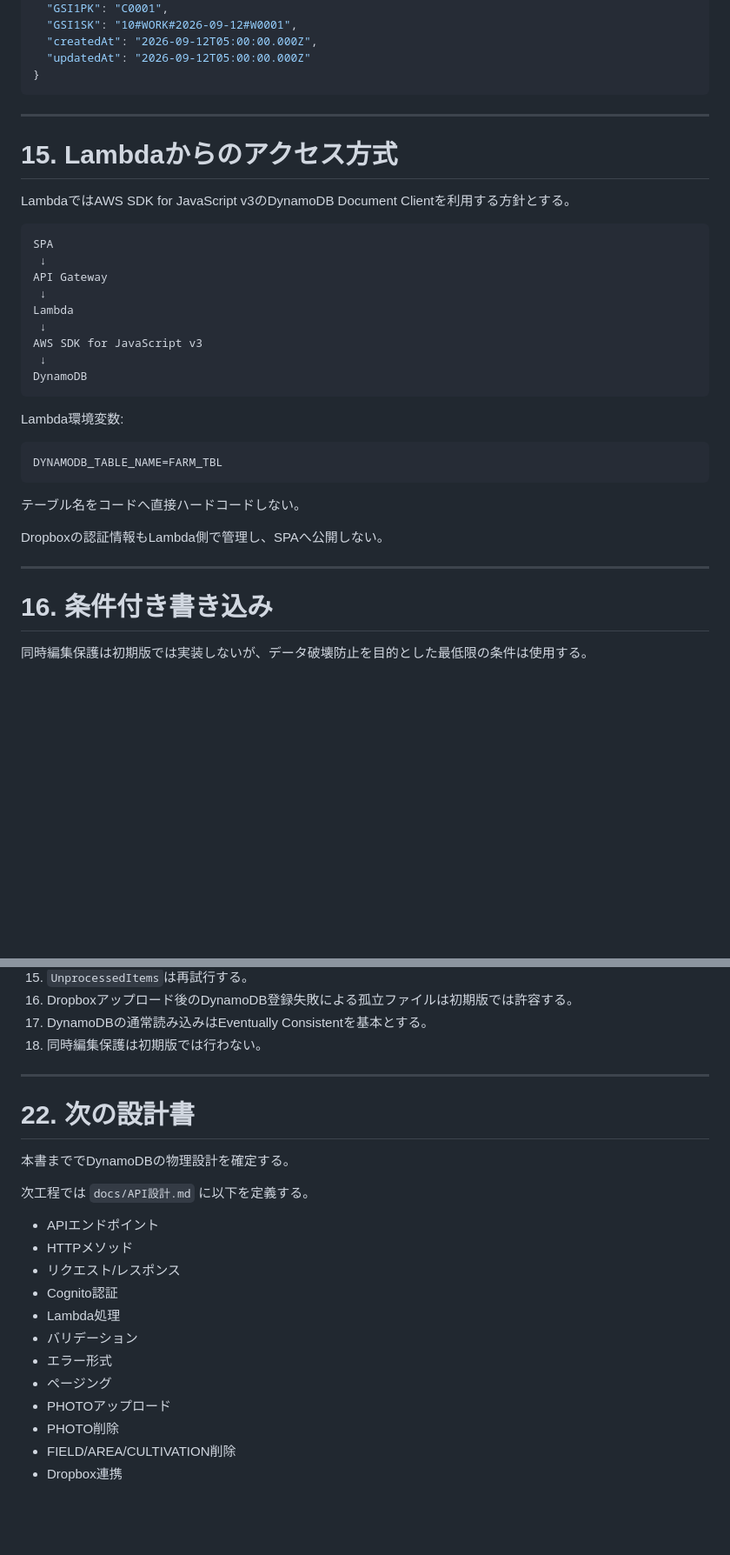
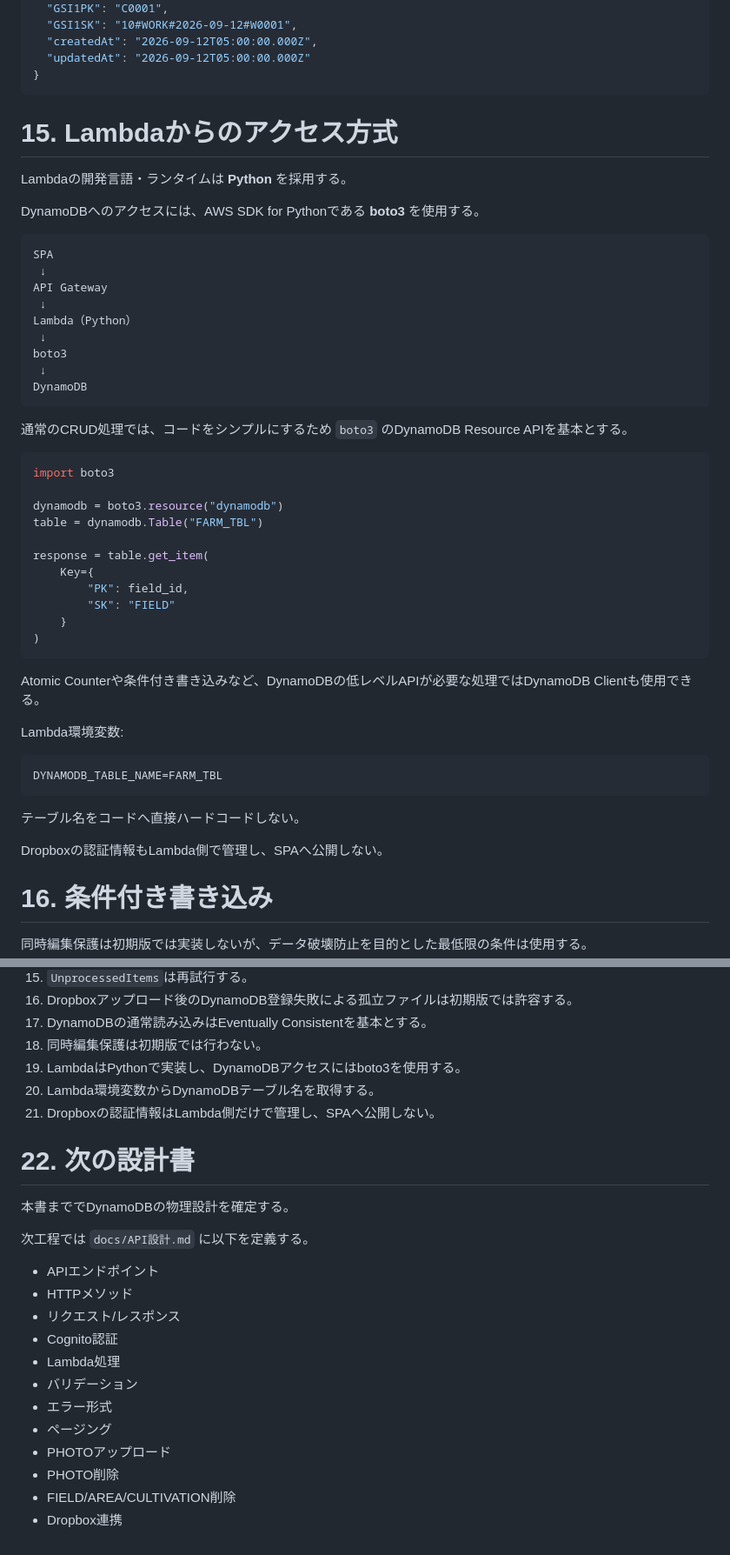
Before and after one commit to mitsurufarm/mitsurufarm.github.io, a Markdown page: docs/DynamoDB詳細設計.md, 2 parts joined by grey strips. Shown at 87% size. Rendered like a GitHub page; blank space fills up the shorter version.

````diff
--- a/docs/DynamoDB詳細設計.md
+++ b/docs/DynamoDB詳細設計.md
@@ -794,24 +781,42 @@ DynamoDB Queryの`LastEvaluatedKey`をAPI用の`nextToken`へ変換する。
 }
 ```
 
-------------------------------------------------------------------------
 
 # 15. Lambdaからのアクセス方式
 
-LambdaではAWS SDK for JavaScript v3のDynamoDB Document
-Clientを利用する方針とする。
+Lambdaの開発言語・ランタイムは **Python** を採用する。
 
-``` text
+DynamoDBへのアクセスには、AWS SDK for Pythonである **boto3** を使用する。
+
+```text
 SPA
  ↓
 API Gateway
  ↓
-Lambda
+Lambda（Python）
  ↓
-AWS SDK for JavaScript v3
+boto3
  ↓
 DynamoDB
 ```
+
+通常のCRUD処理では、コードをシンプルにするため `boto3` のDynamoDB Resource APIを基本とする。
+
+```python
+import boto3
+
+dynamodb = boto3.resource("dynamodb")
+table = dynamodb.Table("FARM_TBL")
+
+response = table.get_item(
+    Key={
+        "PK": field_id,
+        "SK": "FIELD"
+    }
+)
+```
+
+Atomic Counterや条件付き書き込みなど、DynamoDBの低レベルAPIが必要な処理ではDynamoDB Clientも使用できる。
 
 Lambda環境変数:
 
@@ -823,7 +828,6 @@ DYNAMODB_TABLE_NAME=FARM_TBL
 
 Dropboxの認証情報もLambda側で管理し、SPAへ公開しない。
 
-------------------------------------------------------------------------
 
 # 16. 条件付き書き込み
 
@@ -935,8 +934,10 @@ DynamoDBにはPHOTOメタデータとDropbox pathだけを保存する。
 16. Dropboxアップロード後のDynamoDB登録失敗による孤立ファイルは初期版では許容する。
 17. DynamoDBの通常読み込みはEventually Consistentを基本とする。
 18. 同時編集保護は初期版では行わない。
+19. LambdaはPythonで実装し、DynamoDBアクセスにはboto3を使用する。
+20. Lambda環境変数からDynamoDBテーブル名を取得する。
+21. Dropboxの認証情報はLambda側だけで管理し、SPAへ公開しない。
 
-------------------------------------------------------------------------
 
 # 22. 次の設計書
 
@@ -944,15 +945,15 @@ DynamoDBにはPHOTOメタデータとDropbox pathだけを保存する。
 
 次工程では `docs/API設計.md` に以下を定義する。
 
--   APIエンドポイント
--   HTTPメソッド
--   リクエスト/レスポンス
--   Cognito認証
--   Lambda処理
--   バリデーション
--   エラー形式
--   ページング
--   PHOTOアップロード
--   PHOTO削除
--   FIELD/AREA/CULTIVATION削除
--   Dropbox連携
+- APIエンドポイント
+- HTTPメソッド
+- リクエスト/レスポンス
+- Cognito認証
+- Lambda処理
+- バリデーション
+- エラー形式
+- ページング
+- PHOTOアップロード
+- PHOTO削除
+- FIELD/AREA/CULTIVATION削除
+- Dropbox連携
````
Also changed, not shown: other parts of docs/DynamoDB詳細設計.md (+10 -28 lines).
